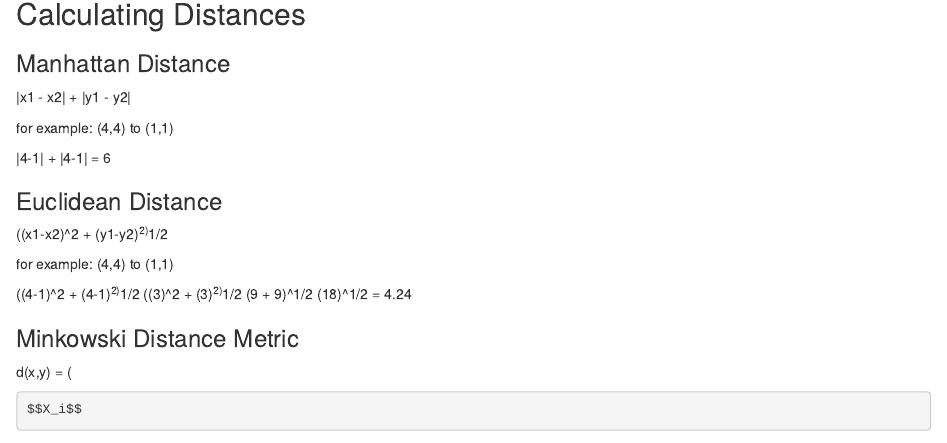
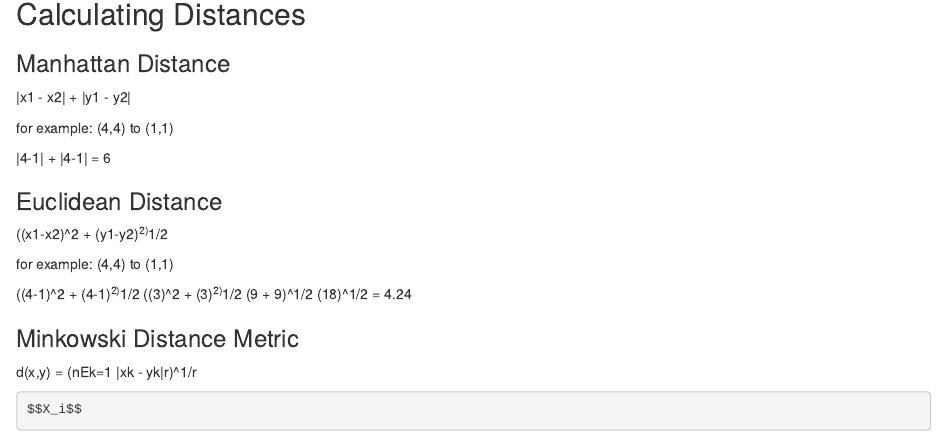
Before and after one commit to robertbenparkinson/Tome-of-Arcane-Knowledge, an R Markdown document (Data Science/Data Mining Notes .rmd): the page in a window 1100 px wide, from 80 px down. Rendered offline with R 4.5, knitr and Pandoc, with nearby package versions.

Commit message:
Update Data Mining Notes .rmd

````diff
--- a/Data Science/Data Mining Notes .rmd
+++ b/Data Science/Data Mining Notes .rmd
@@ -23,7 +23,7 @@ for example: (4,4) to (1,1)
 
 ### Minkowski Distance Metric
 
-d(x,y) = (
+d(x,y) = (nEk=1 |xk - yk|r)^1/r
 
 ```{r}
 $$X_i$$
````
